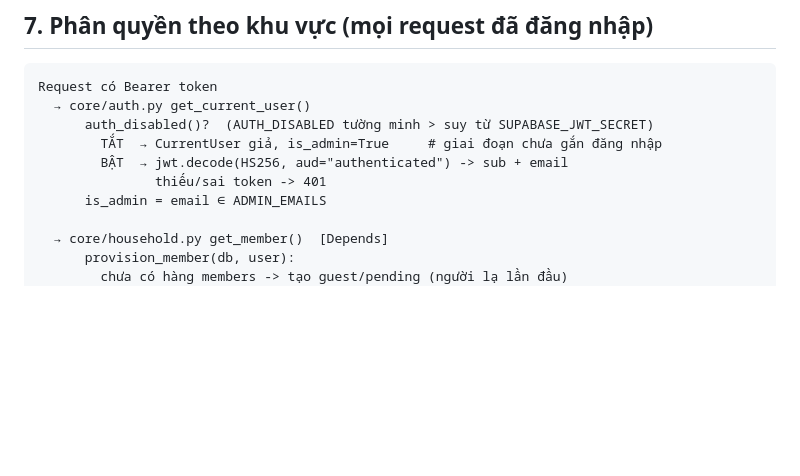
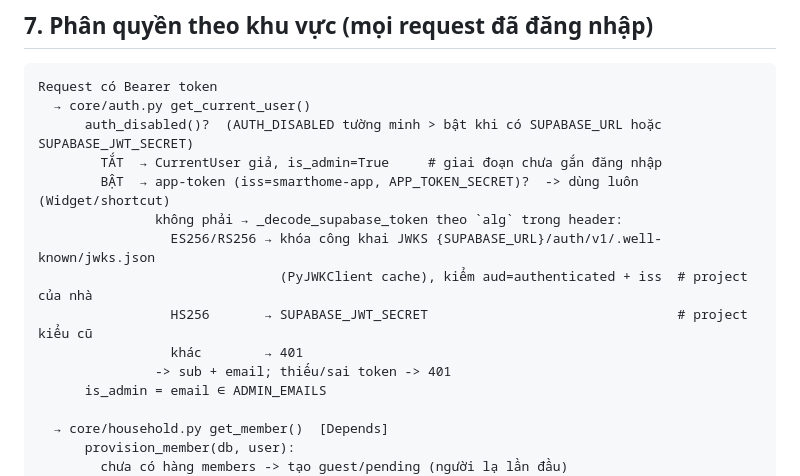
Before and after one commit to Vulong112200/SmartHomeProject, a Markdown page: .claude/docs/callflows.md, the part around the change. GitHub-like rendering; blank space fills up the shorter version.

Commit message:
docs: sync .claude/docs cho xác thực ES256 qua JWKS
Co-Authored-By: Claude Opus 5.5 <noreply@anthropic.com>

````diff
--- a/.claude/docs/callflows.md
+++ b/.claude/docs/callflows.md
@@ -236,10 +236,15 @@ uvicorn app.main:app
 ```
 Request có Bearer token
   → core/auth.py get_current_user()
-      auth_disabled()?  (AUTH_DISABLED tường minh > suy từ SUPABASE_JWT_SECRET)
+      auth_disabled()?  (AUTH_DISABLED tường minh > bật khi có SUPABASE_URL hoặc SUPABASE_JWT_SECRET)
         TẮT  → CurrentUser giả, is_admin=True     # giai đoạn chưa gắn đăng nhập
-        BẬT  → jwt.decode(HS256, aud="authenticated") -> sub + email
-               thiếu/sai token -> 401
+        BẬT  → app-token (iss=smarthome-app, APP_TOKEN_SECRET)?  -> dùng luôn (Widget/shortcut)
+               không phải → _decode_supabase_token theo `alg` trong header:
+                 ES256/RS256 → khóa công khai JWKS {SUPABASE_URL}/auth/v1/.well-known/jwks.json
+                               (PyJWKClient cache), kiểm aud=authenticated + iss  # project của nhà
+                 HS256       → SUPABASE_JWT_SECRET                                # project kiểu cũ
+                 khác        → 401
+               -> sub + email; thiếu/sai token -> 401
       is_admin = email ∈ ADMIN_EMAILS
 
   → core/household.py get_member()  [Depends]
````
Also changed, not shown: .claude/docs/features.md (+3 -2 lines), .claude/docs/structure.md (+3 -1 lines).
